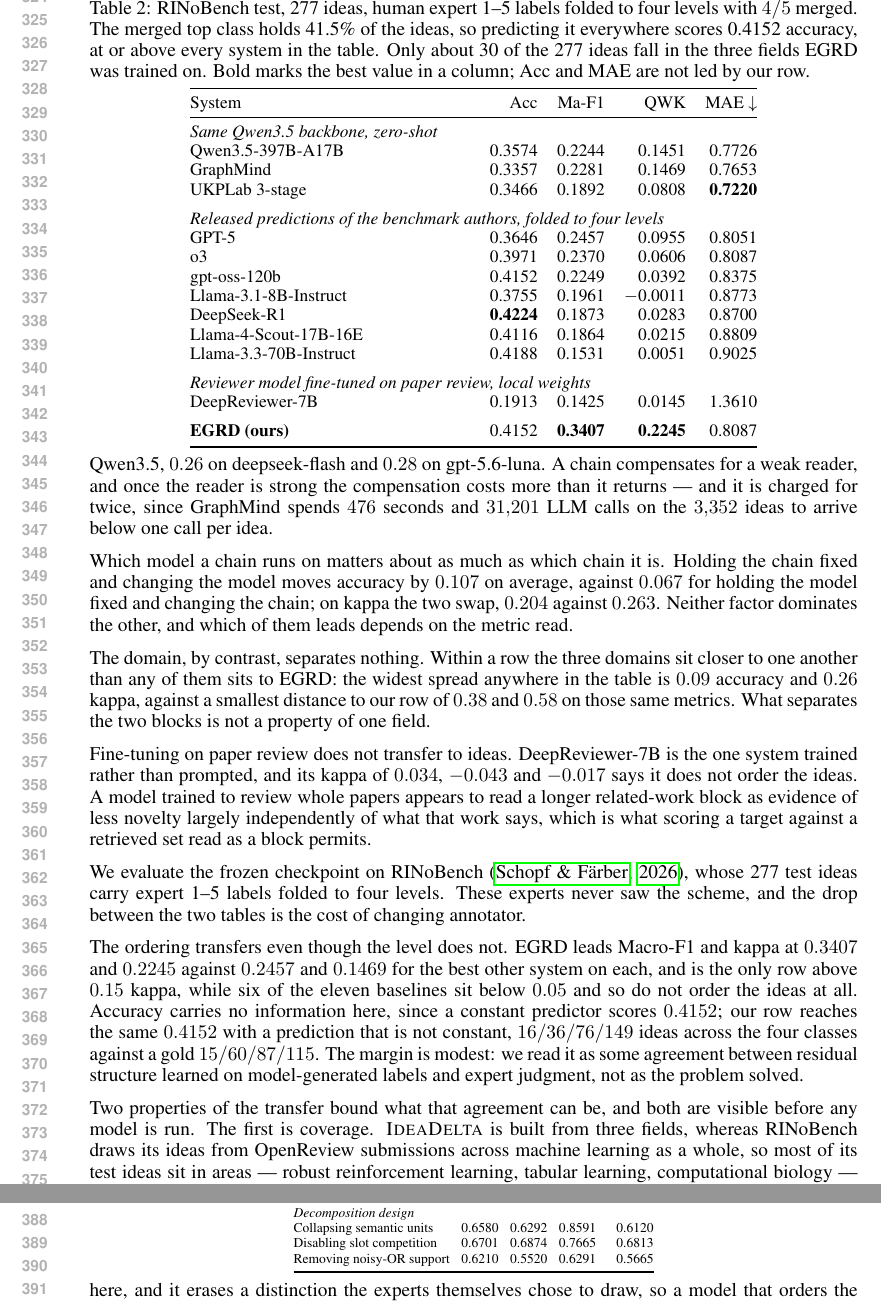
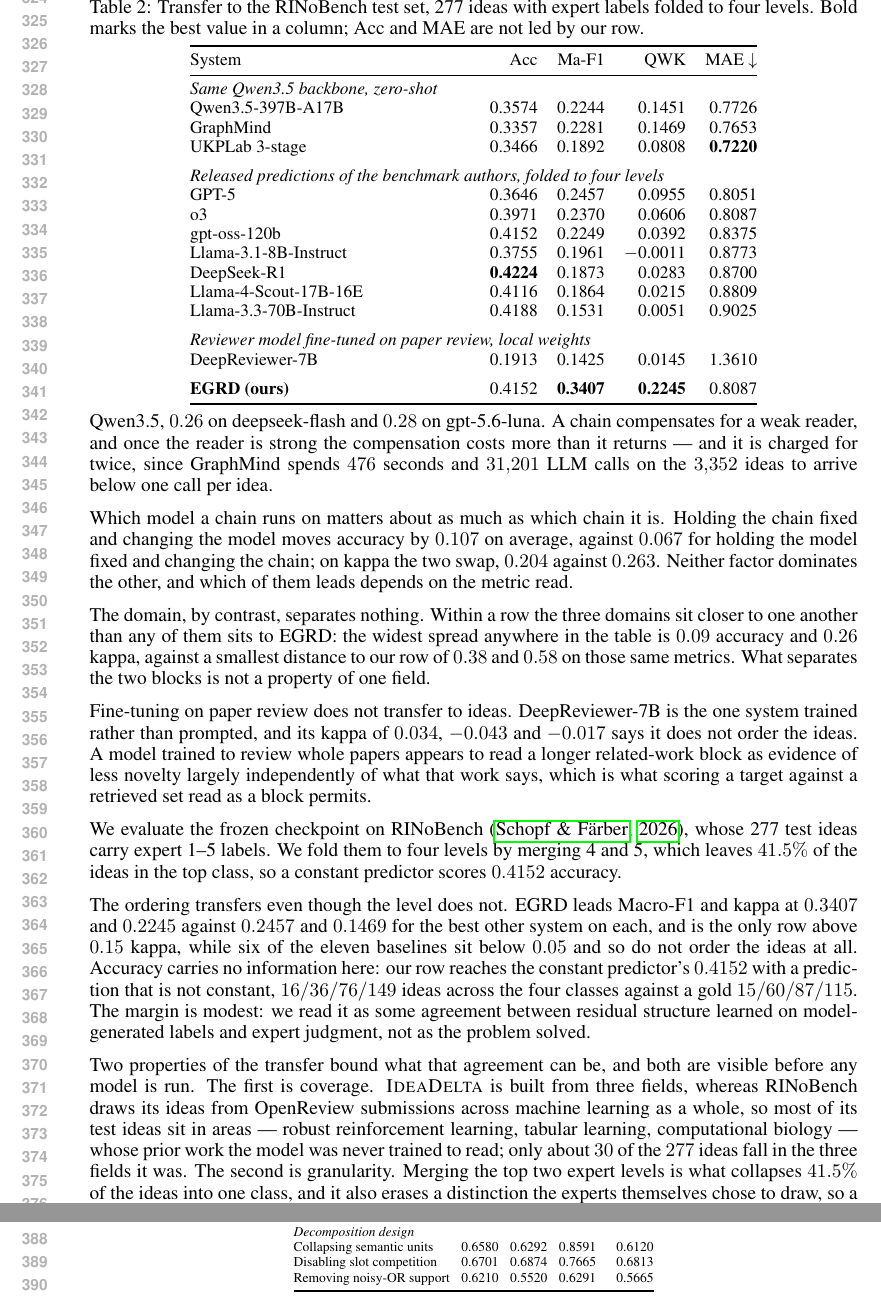
Before and after one commit to plutokang/iclr_egrd, a LaTeX paper (iclr2027/main.tex, which reads iclr2027/sections/experiments.tex): two parts of pages 7 and 8 of 21 before the commit and two parts of pages 7 and 8 of 20 after it, joined at a grey line, cut so that both start at the same text. Compiled offline with pdfLaTeX.

Commit message:
实验：压缩 RINoBench 表格 caption，前提移入正文
- Table 2 caption 从六行压到三行，只保留表的身份与加粗含义
- 删除 "at or above every system"：DeepSeek-R1 的 0.4224 高于常数预测器的
  0.4152，该断言与同一 caption 末句自相矛盾
- 折叠方式、41.5%、常数预测器 0.4152 三项前提移入第一段，后文直接引用
- 删除"落差就是更换标注者的代价"：第三段已给出覆盖面与粒度折叠两项成因，
  两处互斥
- 清理由此产生的重复：常数预测器说明（第二段）、41.5% 的第三次出现（第三段）
- caption 中的"约 30/277 条落在受训领域"移入第三段讲覆盖面处

Co-Authored-By: Claude Opus 5 <noreply@anthropic.com>

```diff
--- a/iclr2027/sections/experiments.tex
+++ b/iclr2027/sections/experiments.tex
@@ -163,12 +163,9 @@
 \footnotesize
 \setlength{\tabcolsep}{5pt}
 \renewcommand{\arraystretch}{1.0}
-\caption{RINoBench test, 277 ideas, human expert 1--5 labels folded to four
-levels with $4/5$ merged. The merged top class holds 41.5\% of the ideas, so
-predicting it everywhere scores 0.4152 accuracy, at or above every system in
-the table. Only about 30 of the 277 ideas fall in the three fields EGRD was
-trained on. Bold marks the best value in a column; Acc and MAE are not led by
-our row.}
+\caption{Transfer to the RINoBench test set, 277 ideas with expert labels folded
+to four levels. Bold marks the best value in a column; Acc and MAE are not led
+by our row.}
 \label{tab:panel-b}
 \begin{tabular}{@{}p{5.1cm}rrrr@{}}
 \toprule
@@ -197,16 +194,16 @@
 \end{table}
 
 We evaluate the frozen checkpoint on RINoBench \citep{schopf2026rinobench},
-whose 277 test ideas carry expert 1--5 labels folded to four levels. These
-experts never saw the scheme, and the drop between the two tables is the cost of
-changing annotator.
+whose 277 test ideas carry expert 1--5 labels. We fold them to four levels by
+merging 4 and 5, which leaves $41.5\%$ of the ideas in the top class, so a
+constant predictor scores $0.4152$ accuracy.
 
 The ordering transfers even though the level does not.
 EGRD leads Macro-F1 and kappa at $0.3407$ and $0.2245$ against $0.2457$ and
 $0.1469$ for the best other system on each, and is the only row above $0.15$ kappa, while six of the eleven baselines sit
 below $0.05$ and so do not order the ideas at all. Accuracy carries no
-information here, since a constant predictor scores $0.4152$; our row reaches the
-same $0.4152$ with a prediction that is not constant, $16/36/76/149$ ideas across
+information here: our row reaches the constant predictor's
+$0.4152$ with a prediction that is not constant, $16/36/76/149$ ideas across
 the four classes against a gold $15/60/87/115$. The margin is modest: we read it as some agreement between residual structure
 learned on model-generated labels and expert judgment, not as the problem
 solved.
@@ -216,11 +213,10 @@
 built from three fields, whereas RINoBench draws its ideas from OpenReview
 submissions across machine learning as a whole, so most of its test ideas sit in
 areas --- robust reinforcement learning, tabular learning, computational biology
---- whose prior work the model was never trained to read. The second is
-granularity. The expert scale has five levels against the four EGRD predicts, so
-the top two are merged, and that merge does two things at once: it puts $41.5\%$
-of the ideas into a single class, which is why accuracy is uninformative here,
-and it erases a distinction the experts themselves chose to draw, so a model
+--- whose prior work the model was never trained to read; only about $30$ of the
+$277$ ideas fall in the three fields it was. The second is granularity. Merging
+the top two expert levels is what collapses $41.5\%$ of the ideas into one class,
+and it also erases a distinction the experts themselves chose to draw, so a model
 that orders the ideas correctly still has no way to express the difference
 between a 4 and a 5.
 
```
Also changed, not shown: iclr2027/main.pdf.
